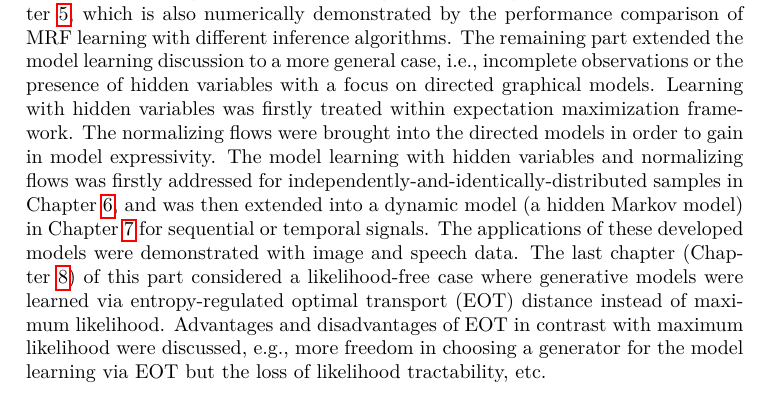
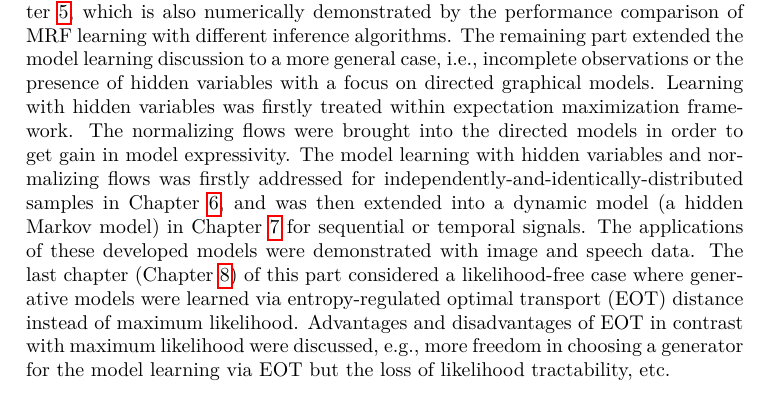
Before and after one commit to FirstHandScientist/phdthesis, a LaTeX thesis (main.tex, which reads source/chapter9/chapter9.tex): part of page 156 of 175, cut so that both start at the same text. Compiled offline with pdfLaTeX.

Commit message:
minor fix

```diff
--- a/source/chapter9/chapter9.tex
+++ b/source/chapter9/chapter9.tex
@@ -6,7 +6,7 @@ In this dissertation, inference and learning problems in probabilistic graphical
 
 In Part~\ref{part:inference} (Chapters~\ref{chapter3} and \ref{chapter4}), we focused on inference in Markov random fields (MRFs), i.e., undirected graphical models. Two meta algorithms (or models) were proposed for addressing inference in MRFs. We firstly studied a $\alpha$-divergence minimization problem in an approximate way. The problem in connection with messages over an MRF or its factor graph showed an interesting intuition on belief propagation. The interesting connection gave rise to the $\alpha$ belief propagation ($\alpha$-BP) algorithm in general graphs. Based on the belief update rule of $\alpha$-BP, sufficient conditions were developed for the convergence of $\alpha$-BP to a fixed point for the binary-state space of each variable. The conditions allow us to check if running $\alpha$-BP for a given problem would be guaranteed to converge without actual implementation and executing the algorithm, which makes a difference in large inference problems. In pursuit of faster and more accurate inference algorithms, Chapter~\ref{chapter4} addressed the generic inference issue on a hyper-graph, i.e., a region graph. In a region graph, a node can be associated with multiple random variables and their potential preferences jointly. This change gives room for performance gains of inference, especially when there are strongly conflicting potentials that form loops. Instead of developing an iterative message passing algorithm, a neural network was employed to formulate an optimization problem where the region-based free energy of the region graph was to be minimized, leading to the region-based energy neural network (RENN). RENN has the free energy minimization intuition as typical message passing methods, and also makes use of the efficient optimizers of modern neural network frameworks that offer highly-customizable models. With these advantages, RENN showed competitive performances in inference tasks of MRFs.
 
-Part~\ref{part:learning} moved the focus to learning (parameter learning) of graphical models. In connecting to the inference part in Part~\ref{part:inference}, Part~\ref{part:learning} started with the role that inference plays in general model learning problems in graphical models in Chapter~\ref{chpt5:undirecteLearning}, which is also numerically demonstrated by the performance comparison of MRF learning with different inference algorithms. The remaining part extended the model learning discussion to a more general case, i.e., incomplete observations or the presence of hidden variables with a focus on directed graphical models. Learning with hidden variables was firstly treated within expectation maximization framework. The normalizing flows were brought into the directed models in order to gain in model expressivity. The model learning with hidden variables and normalizing flows was firstly addressed for independently-and-identically-distributed samples in Chapter~\ref{chpt6:em-flow}, and was then extended into a dynamic model (a hidden Markov model) in Chapter~\ref{chpt7:genhmm} for sequential or temporal signals. The applications of these developed models were demonstrated with image and speech data. The last chapter (Chapter~\ref{chapter8}) of this part considered a likelihood-free case where generative models were learned via entropy-regulated optimal transport (EOT) distance instead of maximum likelihood. Advantages and disadvantages of EOT in contrast with maximum likelihood were discussed, e.g., more freedom in choosing a generator for the model learning via EOT but the loss of likelihood tractability, etc.
+Part~\ref{part:learning} moved the focus to learning (parameter learning) of graphical models. In connecting to the inference part in Part~\ref{part:inference}, Part~\ref{part:learning} started with the role that inference plays in general model learning problems in graphical models in Chapter~\ref{chpt5:undirecteLearning}, which is also numerically demonstrated by the performance comparison of MRF learning with different inference algorithms. The remaining part extended the model learning discussion to a more general case, i.e., incomplete observations or the presence of hidden variables with a focus on directed graphical models. Learning with hidden variables was firstly treated within expectation maximization framework. The normalizing flows were brought into the directed models in order to get gain in model expressivity. The model learning with hidden variables and normalizing flows was firstly addressed for independently-and-identically-distributed samples in Chapter~\ref{chpt6:em-flow}, and was then extended into a dynamic model (a hidden Markov model) in Chapter~\ref{chpt7:genhmm} for sequential or temporal signals. The applications of these developed models were demonstrated with image and speech data. The last chapter (Chapter~\ref{chapter8}) of this part considered a likelihood-free case where generative models were learned via entropy-regulated optimal transport (EOT) distance instead of maximum likelihood. Advantages and disadvantages of EOT in contrast with maximum likelihood were discussed, e.g., more freedom in choosing a generator for the model learning via EOT but the loss of likelihood tractability, etc.
 
 \section{Open Directions}
 Given the extensive work devoted to the study of probabilistic graphical models, there are still open problems that remain to be answered. Take the first topic we discussed, i.e., belief propagation methods and its variants including $\alpha$ belief propagation in this dissertation, the issue of convergence to a stable solution of these deterministic approximate inference methods still remains. Problems to which answers would be interesting include but are not limited to: i) How fast a belief propagation method can converge to a stable solution (if it does converge)? ii) What is the quality of the converged solution? Although we usually enjoy the efficiency of these deterministic approximate inference methods empirically, theoretical insights would be very helpful in algorithm choice and system designs if the guideline is available (answers to the question i) here). Another critical issue is the quality of the returned solution by a selected belief propagation method. The current answer to this question mainly relies on empirical evaluations. One usually has to manually tune the selected algorithm in practice and try out the configurations. Thus, the error analysis of these deterministic approximate inference methods, though challenging, would be valuable in support of this family of methods. There are some works in attempting to solve problem i) and ii) in restricted cases (see, e.g., Section~\ref{chpt3:sec:literature}), i.e., some special cases of graphical models, which are inspiring.
```
